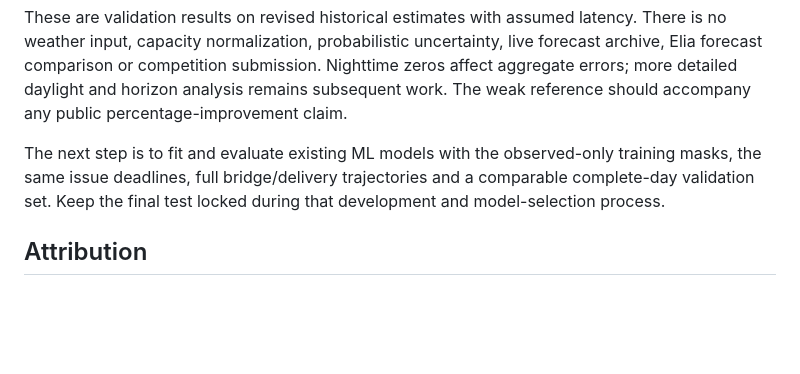
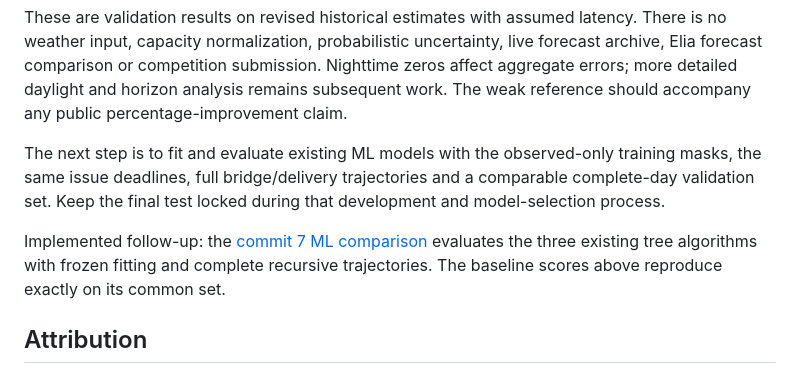
Before and after one commit to Junaid-Bashir/SolarCast-BE, a Markdown page: Shared/docs/baseline-validation.md, the part around the change. Drawn GitHub-style; blank space fills up the shorter version.

```diff
--- a/Shared/docs/baseline-validation.md
+++ b/Shared/docs/baseline-validation.md
@@ -154,6 +154,10 @@ training masks, the same issue deadlines, full bridge/delivery trajectories and
 a comparable complete-day validation set. Keep the final test locked during that
 development and model-selection process.
 
+Implemented follow-up: the [commit 7 ML comparison](ml-validation.md) evaluates
+the three existing tree algorithms with frozen fitting and complete recursive
+trajectories. The baseline scores above reproduce exactly on its common set.
+
 ## Attribution
 
 Source: Elia Transmission Belgium SA, [Elia Open Data ods032](https://opendata.elia.be/explore/dataset/ods032/),
```
Also changed, not shown: README.md (+5 -0 lines), Shared/docs/ml-validation.md (added, +177 -0 lines), Shared/images/ml-validation-v1.png (added), 5 other files.
